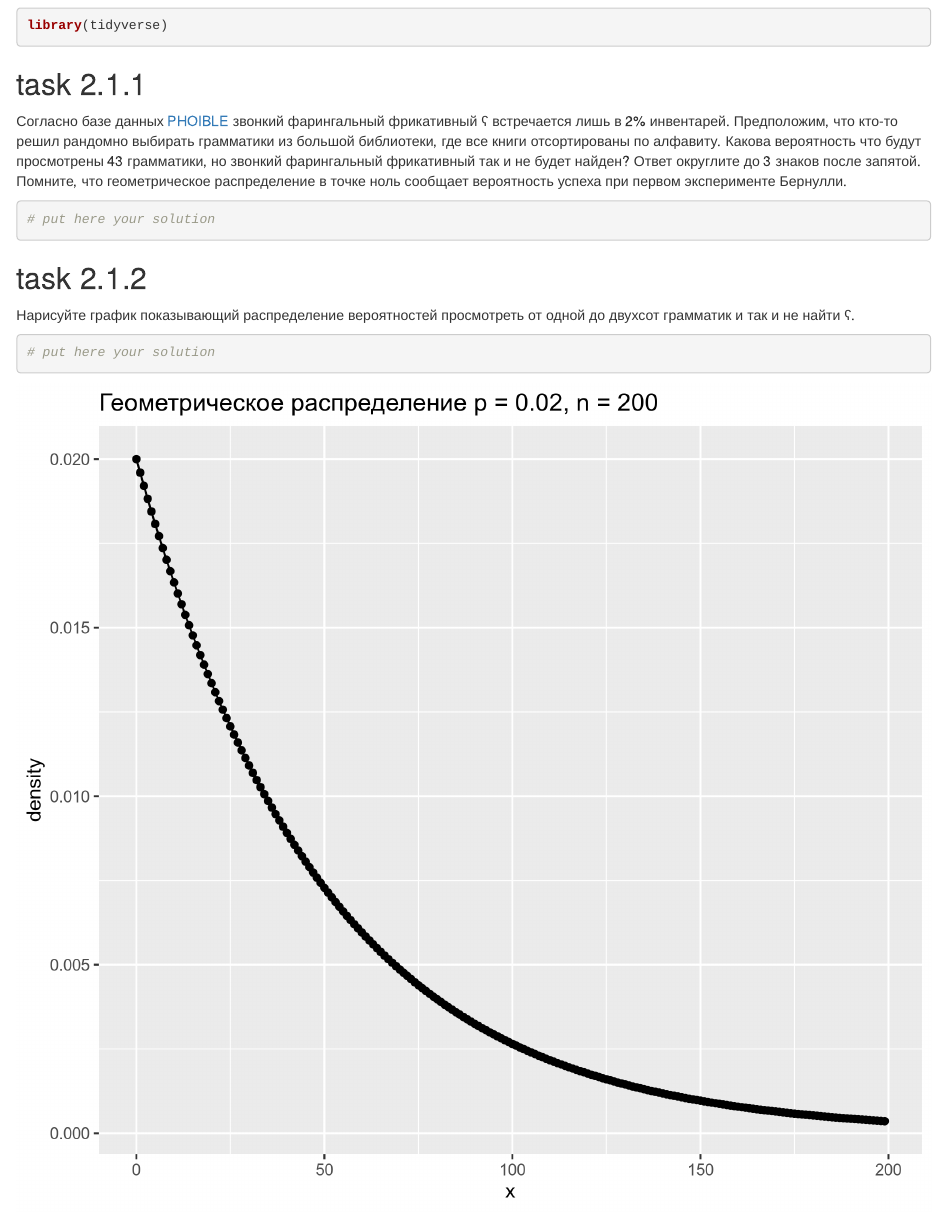
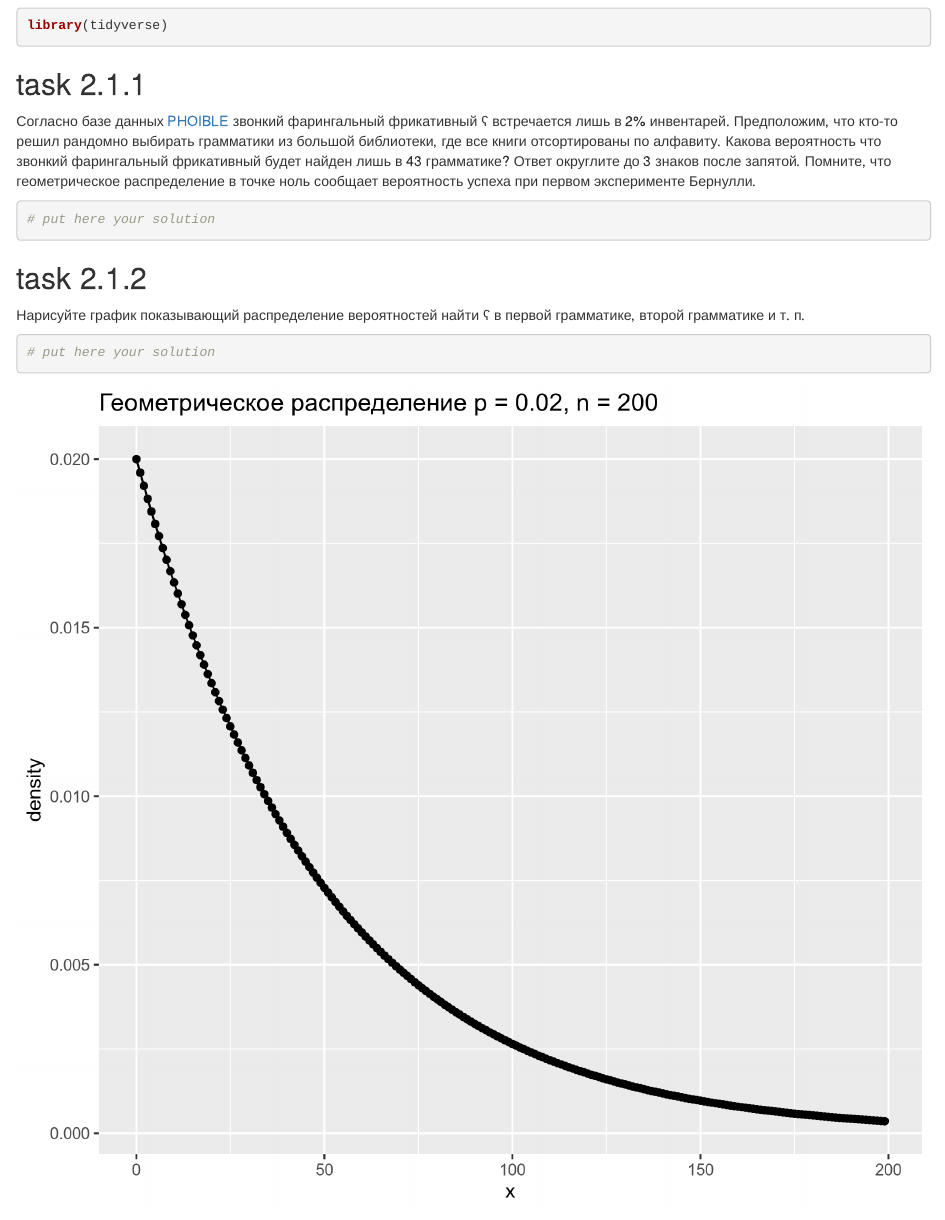
Before and after one commit to r-classes/2020_da4l_hw2, an R Markdown document (hw_2.Rmd): the page in a window 1100 px wide, from 100 px down. Rendered offline with R 4.5, knitr and Pandoc, with nearby package versions.

Commit message:
correct tasks

````diff
--- a/hw_2.Rmd
+++ b/hw_2.Rmd
@@ -13,7 +13,7 @@ library(tidyverse)
 
 ## task 2.1.1
 
-Согласно базе данных [PHOIBLE](https://phoible.org/) звонкий фарингальный фрикативный ʕ встречается лишь в 2% инвентарей. Предположим, что кто-то решил рандомно выбирать грамматики из большой библиотеки, где все книги отсортированы по алфавиту. Какова вероятность что будут просмотрены 43 грамматики, но звонкий фарингальный фрикативный так и не будет найден? Ответ округлите до 3 знаков после запятой. Помните, что геометрическое распределение в точке ноль сообщает вероятность успеха при первом эксперименте Бернулли.
+Согласно базе данных [PHOIBLE](https://phoible.org/) звонкий фарингальный фрикативный ʕ встречается лишь в 2% инвентарей. Предположим, что кто-то решил рандомно выбирать грамматики из большой библиотеки, где все книги отсортированы по алфавиту. Какова вероятность что звонкий фарингальный фрикативный будет найден лишь в 43 грамматике? Ответ округлите до 3 знаков после запятой. Помните, что геометрическое распределение в точке ноль сообщает вероятность успеха при первом эксперименте Бернулли.
 
 ```{r}
 # put here your solution
@@ -21,7 +21,7 @@ library(tidyverse)
 
 ## task 2.1.2
 
-Нарисуйте график показывающий распределение вероятностей просмотреть от одной до двухсот грамматик и так и не найти ʕ.
+Нарисуйте график показывающий распределение вероятностей найти ʕ в первой грамматике, второй грамматике и т. п.
 
 ```{r}
 # put here your solution
````
